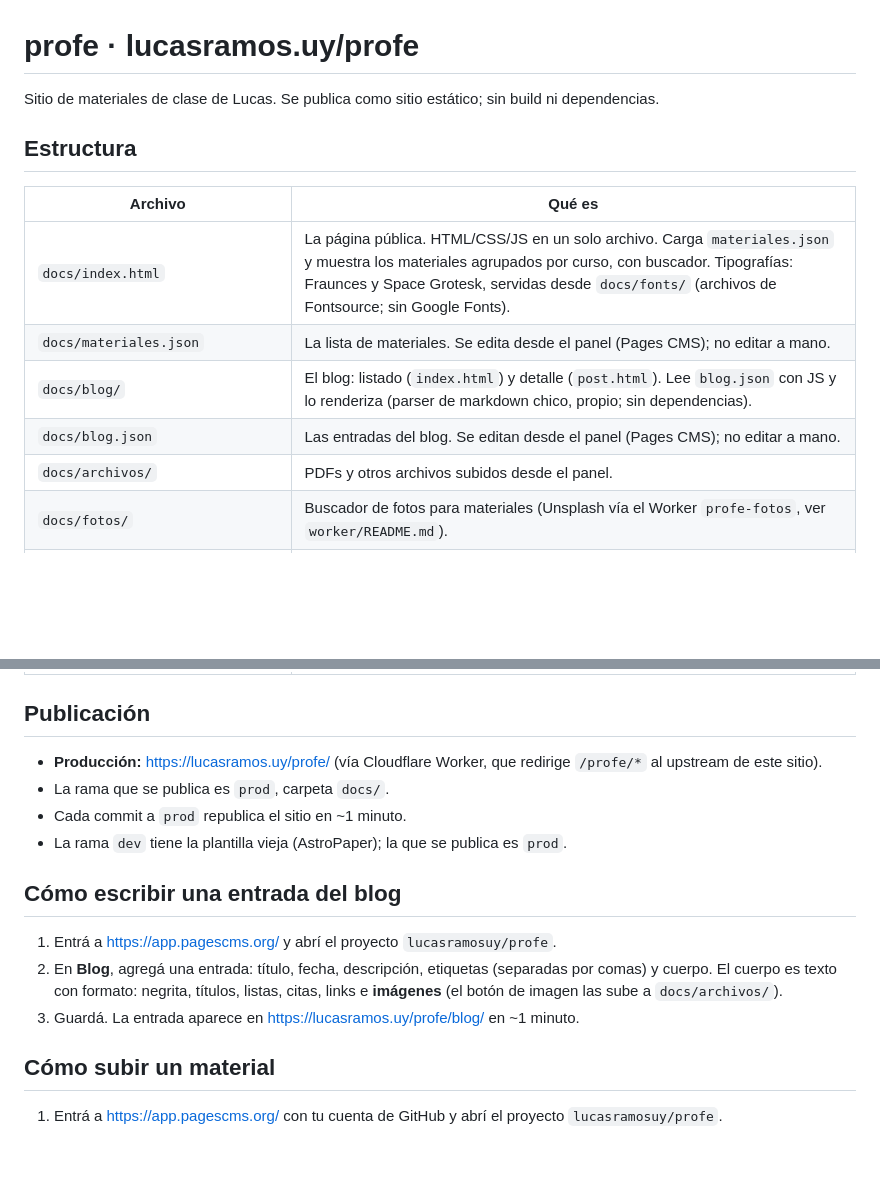
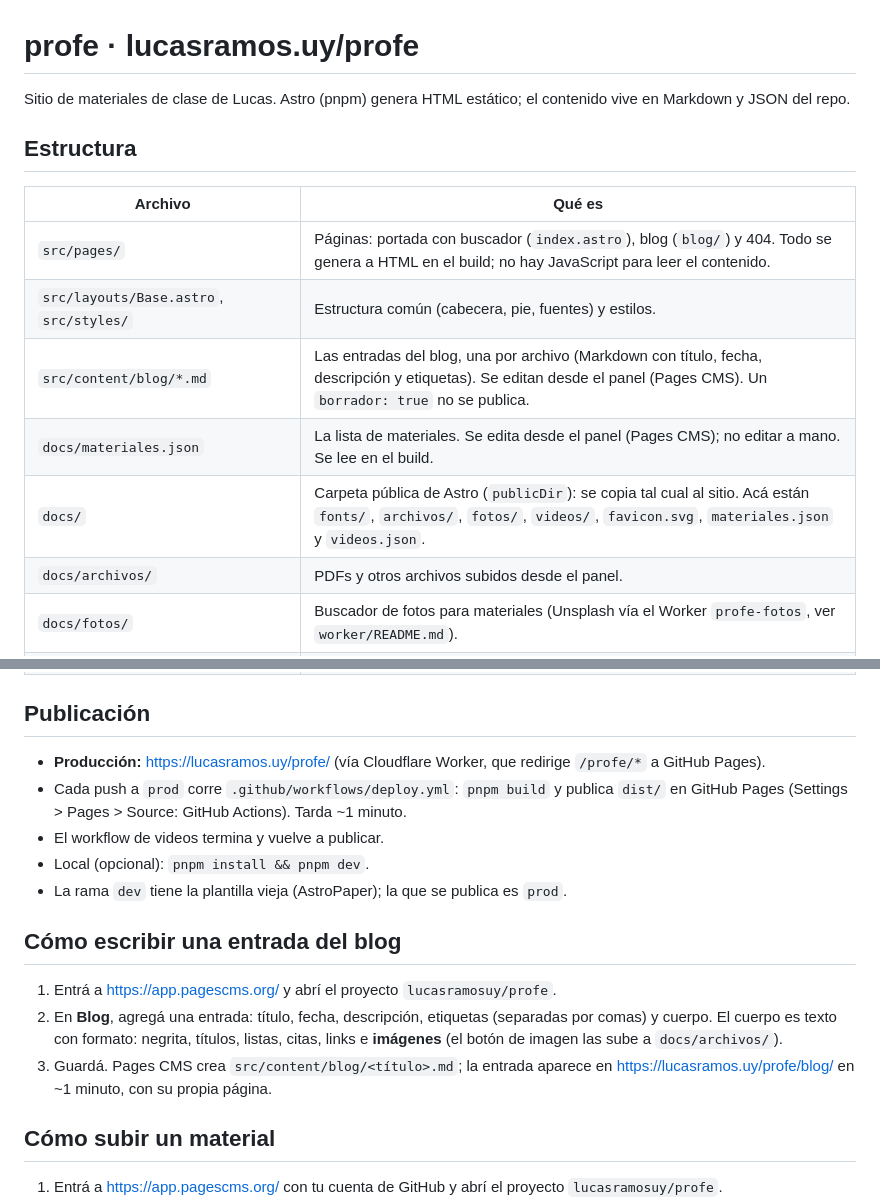
Before and after one commit to lucasramosuy/profe, a Markdown page: README.md, 2 parts joined by grey strips. Drawn GitHub-style; blank space fills up the shorter version.

Commit message:
README: sitio con Astro
Updated README to reflect changes in site generation and structure.

```diff
--- a/README.md
+++ b/README.md
@@ -1,15 +1,16 @@
 # profe · lucasramos.uy/profe
 
-Sitio de materiales de clase de Lucas. Se publica como sitio estático; sin build ni dependencias.
+Sitio de materiales de clase de Lucas. Astro (pnpm) genera HTML estático; el contenido vive en Markdown y JSON del repo.
 
 ## Estructura
 
 | Archivo | Qué es |
 | --- | --- |
-| `docs/index.html` | La página pública. HTML/CSS/JS en un solo archivo. Carga `materiales.json` y muestra los materiales agrupados por curso, con buscador. Tipografías: Fraunces y Space Grotesk, servidas desde `docs/fonts/` (archivos de Fontsource; sin Google Fonts). |
-| `docs/materiales.json` | La lista de materiales. Se edita desde el panel (Pages CMS); no editar a mano. |
-| `docs/blog/` | El blog: listado (`index.html`) y detalle (`post.html`). Lee `blog.json` con JS y lo renderiza (parser de markdown chico, propio; sin dependencias). |
-| `docs/blog.json` | Las entradas del blog. Se editan desde el panel (Pages CMS); no editar a mano. |
+| `src/pages/` | Páginas: portada con buscador (`index.astro`), blog (`blog/`) y 404. Todo se genera a HTML en el build; no hay JavaScript para leer el contenido. |
+| `src/layouts/Base.astro`, `src/styles/` | Estructura común (cabecera, pie, fuentes) y estilos. |
+| `src/content/blog/*.md` | Las entradas del blog, una por archivo (Markdown con título, fecha, descripción y etiquetas). Se editan desde el panel (Pages CMS). Un `borrador: true` no se publica. |
+| `docs/materiales.json` | La lista de materiales. Se edita desde el panel (Pages CMS); no editar a mano. Se lee en el build. |
+| `docs/` | Carpeta pública de Astro (`publicDir`): se copia tal cual al sitio. Acá están `fonts/`, `archivos/`, `fotos/`, `videos/`, `favicon.svg`, `materiales.json` y `videos.json`. |
 | `docs/archivos/` | PDFs y otros archivos subidos desde el panel. |
 | `docs/fotos/` | Buscador de fotos para materiales (Unsplash vía el Worker `profe-fotos`, ver `worker/README.md`). |
 | `worker/` | Worker `profe-fotos` (`fotos.js` + `wrangler.fotos.toml`): proxy de la API de Unsplash para `/profe/fotos/api/*`. |
@@ -24,16 +25,17 @@ Sitio de materiales de clase de Lucas. Se publica como sitio estático; sin buil
 
 ## Publicación
 
-- **Producción:** https://lucasramos.uy/profe/ (vía Cloudflare Worker, que redirige `/profe/*` al upstream de este sitio).
-- La rama que se publica es `prod`, carpeta `docs/`.
-- Cada commit a `prod` republica el sitio en ~1 minuto.
+- **Producción:** https://lucasramos.uy/profe/ (vía Cloudflare Worker, que redirige `/profe/*` a GitHub Pages).
+- Cada push a `prod` corre `.github/workflows/deploy.yml`: `pnpm build` y publica `dist/` en GitHub Pages (Settings > Pages > Source: GitHub Actions). Tarda ~1 minuto.
+- El workflow de videos termina y vuelve a publicar.
+- Local (opcional): `pnpm install && pnpm dev`.
 - La rama `dev` tiene la plantilla vieja (AstroPaper); la que se publica es `prod`.
 
 ## Cómo escribir una entrada del blog
 
 1. Entrá a https://app.pagescms.org/ y abrí el proyecto `lucasramosuy/profe`.
 2. En **Blog**, agregá una entrada: título, fecha, descripción, etiquetas (separadas por comas) y cuerpo. El cuerpo es texto con formato: negrita, títulos, listas, citas, links e **imágenes** (el botón de imagen las sube a `docs/archivos/`).
-3. Guardá. La entrada aparece en https://lucasramos.uy/profe/blog/ en ~1 minuto.
+3. Guardá. Pages CMS crea `src/content/blog/<título>.md`; la entrada aparece en https://lucasramos.uy/profe/blog/ en ~1 minuto, con su propia página.
 
 ## Cómo subir un material
 
```
